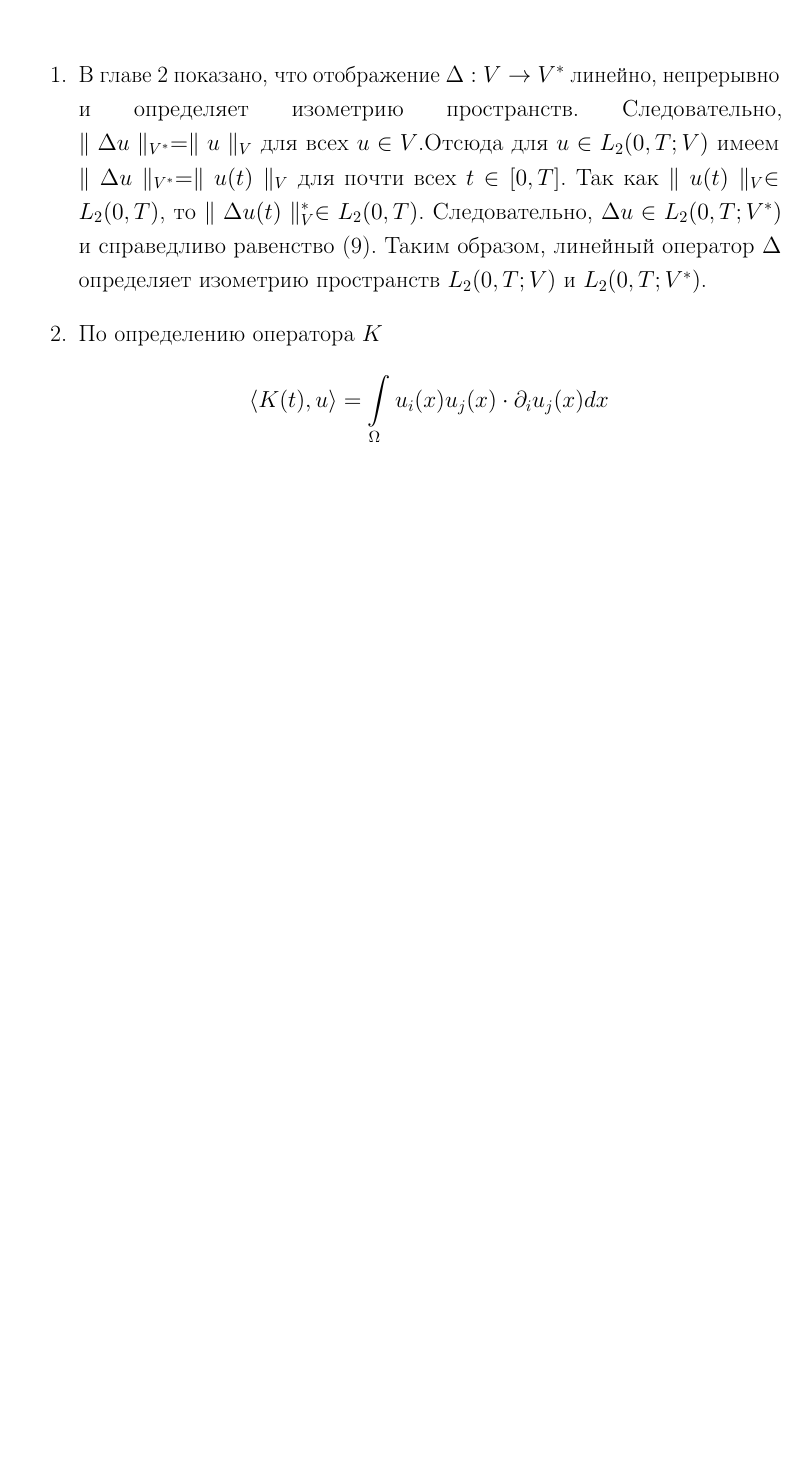
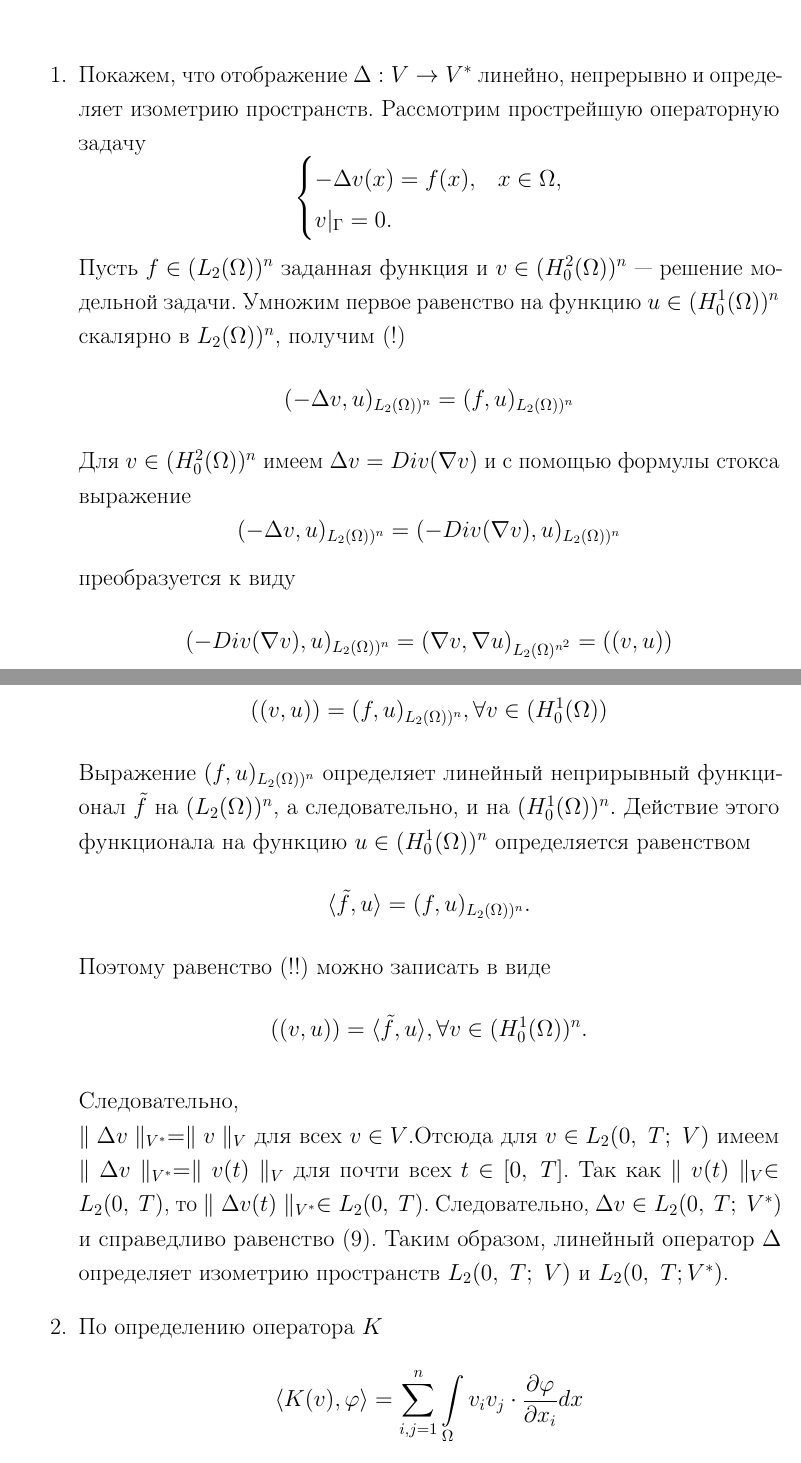
Before and after one commit to DariaMKrus/diplom_math_2020, a LaTeX thesis (diplom.tex, which reads main.tex): part of page 6 of 14 before the commit and two parts of pages 6 and 7 of 15 after it, the two joined at a grey line, cut so that both start at the same text, the shorter picture padded with empty space. Compiled offline with pdfLaTeX.

Commit message:
Внесла поправки к замечаниям 1

```diff
--- a/main.tex
+++ b/main.tex
@@ -183,11 +183,28 @@ $\langle \Delta v(t), \ \varphi \rangle=-\int\limits_\Omega \nabla v:\nabla\varp
 
 \begin{proof} ~\\
     \begin{enumerate}
-        \item В главе 2 показано, что отображение $\Delta: V \rightarrow V^\ast$ линейно, непрерывно и определяет изометрию пространств.
-        Следовательно, \linebreak $\parallel \Delta u \parallel_{V^\ast} = \parallel u \parallel_V$ для всех $u \in V$.Отсюда для $u \in L_2(0, T; V)$ имеем
-        \linebreak $\parallel \Delta u \parallel_{V^\ast} = \parallel u(t) \parallel_V$ для почти всех $t \in [0, T]$.
-        Так как $\parallel u(t) \parallel_V \in L_2(0, T)$,
-        то $\parallel \Delta u(t)\parallel_V^\ast \in L_2(0, T)$. Следовательно, $\Delta u \in L_2(0, T; V^\ast)$ и справедливо
-        равенство (\ref{eq:5.9}). Таким образом, линейный оператор $\Delta$ определяет изометрию пространств $L_2(0, T; V)$ и $L_2(0, T; V^\ast)$.
+        \item Покажем, что отображение $\Delta: V \rightarrow V^\ast$ линейно, непрерывно и определяет изометрию пространств.
+Рассмотрим прострейшую операторную задачу
+$$
+\begin{cases}
+-\Delta v(x)=f(x), & x\in\Omega,\\
+v|_{\Gamma}=0.
+\end{cases}
+$$
+Пусть $f\in(L_2(\Omega))^n$ заданная функция и $v\in (H_0^2(\Omega))^n$ --- решение модельной задачи. Умножим первое равенство на функцию $u\in (H_0^1(\Omega))^n$
+скалярно в $L_2(\Omega))^n$, получим (!) $$(-\Delta v,u)_{L_2(\Omega))^n}=(f,u)_{L_2(\Omega))^n}$$
+Для $v\in (H_0^2(\Omega))^n$ имеем $\Delta v= Div (\nabla v)$ и с помощью формулы стокса выражение $$(-\Delta v,u)_{L_2(\Omega))^n}=(-Div (\nabla v),u)_{L_2(\Omega))^n}$$ преобразуется к виду
+$$(-Div (\nabla v),u)_{L_2(\Omega))^n}=(\nabla v,\nabla u)_{L_2(\Omega)^{n^2}}=((v,u))$$
+Поэтому равенство (!) принимает следующий вид (!!) $$((v,u))=(f,u)_{L_2(\Omega))^n}, \forall v\in (H_0^1(\Omega))$$
+Выражение $(f,u)_{L_2(\Omega))^n}$ определяет линейный неприрывный функционал $\tilde f$ на $(L_2(\Omega))^n$, а следовательно, и на $(H_0^1(\Omega))^n.$
+Действие этого функционала на функцию $u\in (H_0^1(\Omega))^n$ определяется равенством $$\langle\tilde f,u \rangle = (f,u)_{L_2(\Omega))^n}.$$
+Поэтому равенство (!!) можно записать в виде $$((v,u))=\langle\tilde f,u \rangle, \forall v\in (H_0^1(\Omega))^n.$$
+
+        Следовательно, \linebreak $\parallel \Delta v \parallel_{V^\ast} = \parallel v \parallel_V$ для всех $v \in V$.Отсюда для $v \in L_2(0, \ T; \ V)$ имеем
+        \linebreak $\parallel \Delta v \parallel_{V^\ast} = \parallel v(t) \parallel_V$ для почти всех $t \in [0, \ T]$.
+        Так как $\parallel v(t) \parallel_V \in L_2(0, \ T)$,
+        то $\parallel \Delta v(t)\parallel_{V^*} \in L_2(0, \ T)$. Следовательно, $\Delta v \in L_2(0, \ T; \ V^\ast)$ и справедливо
+        равенство (\ref{eq:5.9}). Таким образом, линейный оператор $\Delta$ определяет изометрию пространств $L_2(0, \ T; \ V)$ и $L_2(0, \ T; V^\ast)$.
         \item По определению оператора $K$
-        $$\langle K(t), u \rangle = \int\limits_\Omega u_i(x )u_j(x) \cdot \partial_i u_j(x) dx$$
+        $$\langle K(v), \varphi \rangle = \sum_{i,j=1}^{n}\int\limits_\Omega v_iv_j \cdot \frac{\partial \varphi }{\partial x_i}dx$$
+        для $v, \varphi \in V$. Повторим рассуждения из леммы 3.1:
```
Also changed, not shown: diplom.pdf, main.tex (21 more changed lines).
